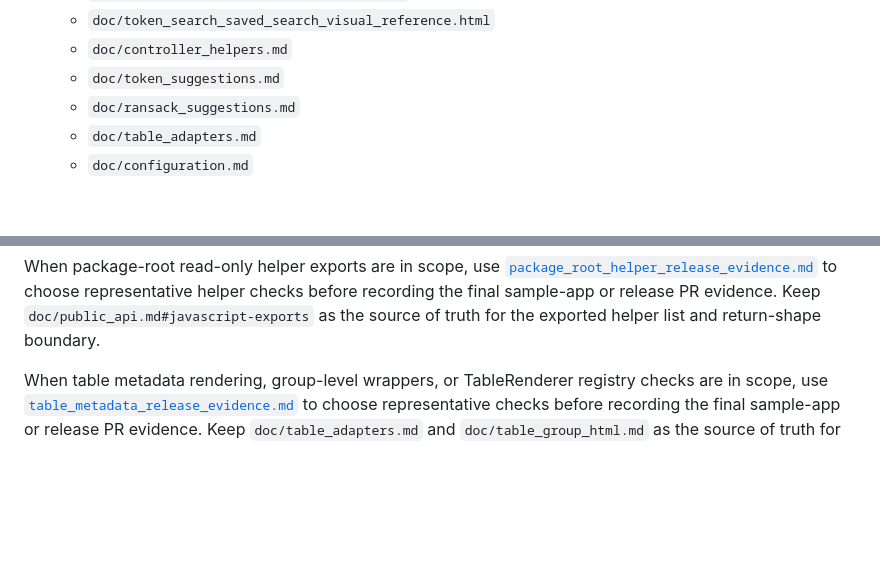
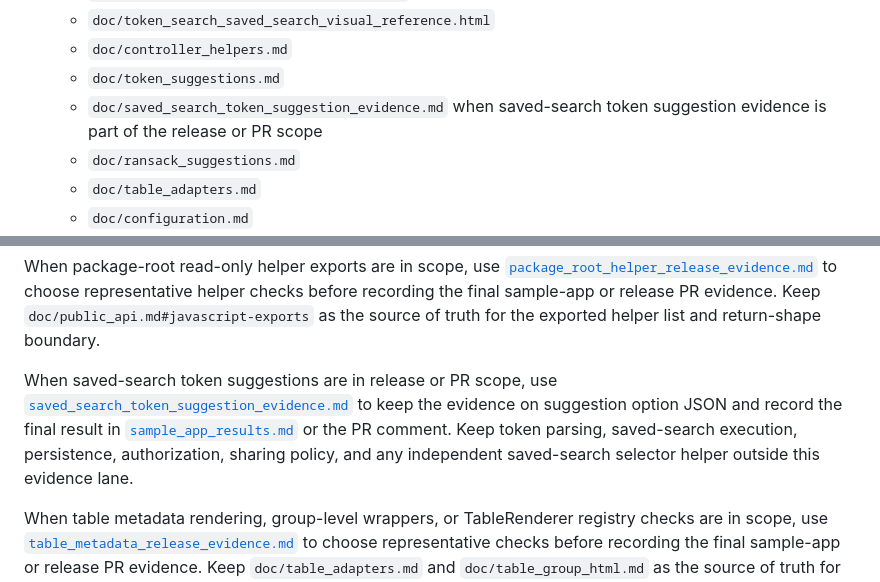
Before and after one commit to barnet-co-jp/rails_fields_kit, a Markdown page: doc/release.md, 2 parts joined by grey strips. Drawn GitHub-style; blank space fills up the shorter version.

Commit message:
docs: add saved-search evidence guide to release docs
Add the saved-search token suggestion evidence guide to the release documentation route.

The change keeps the evidence lane scoped to suggestion option JSON and leaves parsing, execution, persistence, authorization, sharing policy, and selector helper decisions outside this docs sync.

```diff
--- a/doc/release.md
+++ b/doc/release.md
@@ -98,6 +98,7 @@ bundle exec rake build
    - `doc/token_search_saved_search_visual_reference.html`
    - `doc/controller_helpers.md`
    - `doc/token_suggestions.md`
+   - `doc/saved_search_token_suggestion_evidence.md` when saved-search token suggestion evidence is part of the release or PR scope
    - `doc/ransack_suggestions.md`
    - `doc/table_adapters.md`
    - `doc/configuration.md`
@@ -141,6 +142,8 @@ bundle exec rake build
    When setup or import evidence is part of the release or PR scope, record the host app's package manager, Tom Select version or pin, and CSS route in the Tom Select environment reproducibility memo in [`sample_app_results.md`](sample_app_results.md). Keep that memo separate from setup doctor `[OK]` / `[MANUAL]` visibility results: the memo records observed host-app package and asset choices, not Rails Fields Kit package-manager policy or a fixed Tom Select version requirement.
 
    When package-root read-only helper exports are in scope, use [`package_root_helper_release_evidence.md`](package_root_helper_release_evidence.md) to choose representative helper checks before recording the final sample-app or release PR evidence. Keep `doc/public_api.md#javascript-exports` as the source of truth for the exported helper list and return-shape boundary.
+
+   When saved-search token suggestions are in release or PR scope, use [`saved_search_token_suggestion_evidence.md`](saved_search_token_suggestion_evidence.md) to keep the evidence on suggestion option JSON and record the final result in [`sample_app_results.md`](sample_app_results.md) or the PR comment. Keep token parsing, saved-search execution, persistence, authorization, sharing policy, and any independent saved-search selector helper outside this evidence lane.
 
    When table metadata rendering, group-level wrappers, or TableRenderer registry checks are in scope, use [`table_metadata_release_evidence.md`](table_metadata_release_evidence.md) to choose representative checks before recording the final sample-app or release PR evidence. Keep `doc/table_adapters.md` and `doc/table_group_html.md` as the source of truth for behavior and responsibility boundaries.
 
```
